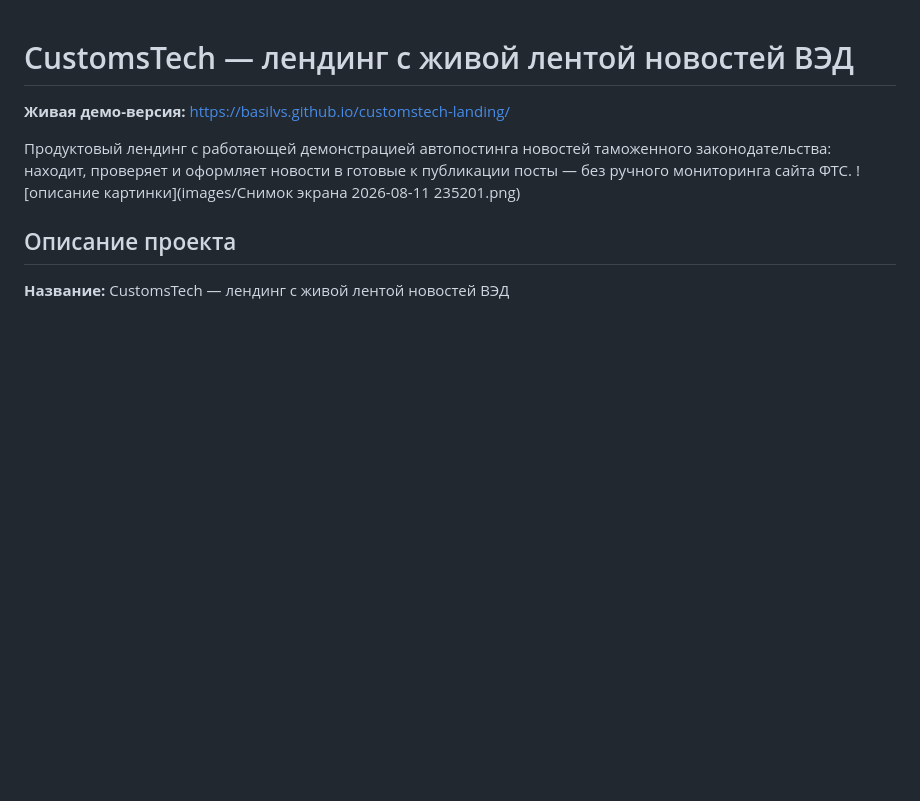
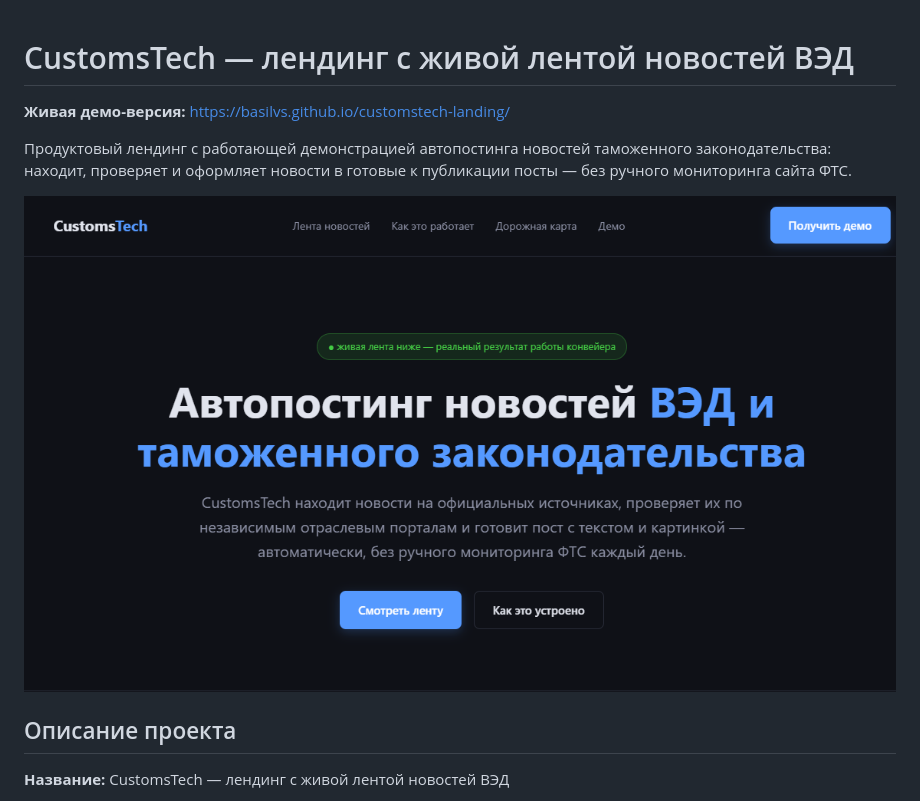
Before and after one commit to basilvs/customstech-landing, a Markdown page: README.md, the part around the change. Drawn GitHub-style; blank space fills up the shorter version.

```diff
--- a/README.md
+++ b/README.md
@@ -3,7 +3,9 @@
 **Живая демо-версия:** https://basilvs.github.io/customstech-landing/
 
 Продуктовый лендинг с работающей демонстрацией автопостинга новостей таможенного законодательства: находит, проверяет и оформляет новости в готовые к публикации посты — без ручного мониторинга сайта ФТС.
-![описание картинки](images/Снимок экрана 2026-08-11 235201.png)
+
+![описание картинки](images/Снимок%20экрана%202026-08-11%20235201.png)
+
 ## Описание проекта
 
 **Название:** CustomsTech — лендинг с живой лентой новостей ВЭД
```
